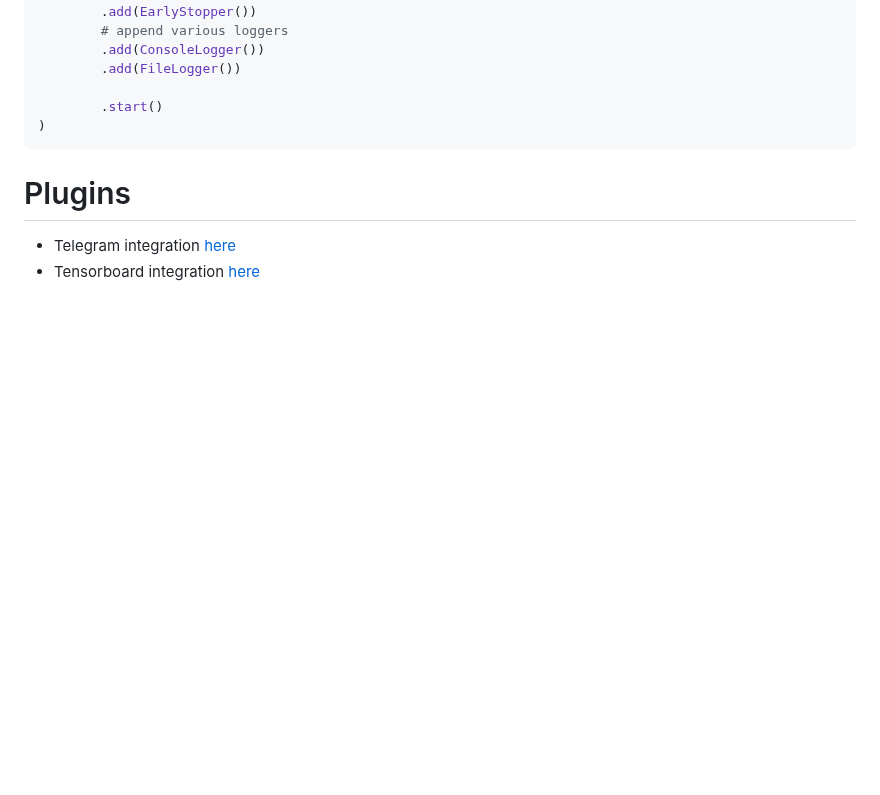
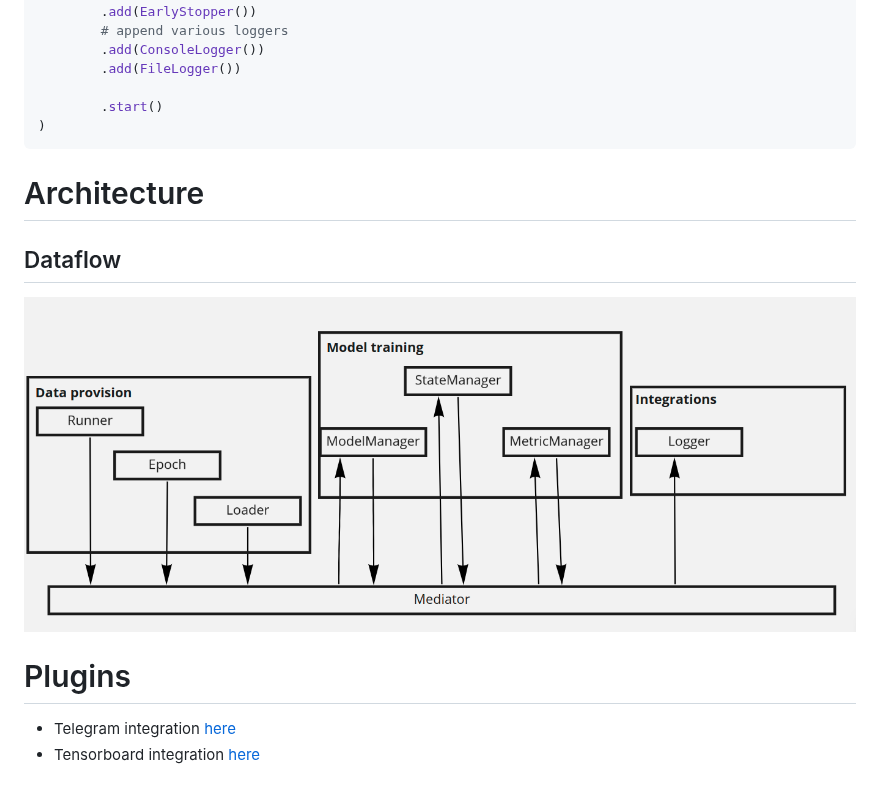
Before and after one commit to convolut/convolut, a Markdown page: README.md, the part around the change. Drawn GitHub-style; pictures changed too: docs/img/dataflow.png (added); blank space fills up the shorter version.

Commit message:
readme - dataflow schema was added

````diff
--- a/README.md
+++ b/README.md
@@ -101,6 +101,9 @@ epochs = 10
         .start()
 )
 ```
+# Architecture
+## Dataflow
+![convolut dataflow](https://raw.githubusercontent.com/convolut/convolut/master/docs/img/dataflow.png)
 
 # Plugins
 * Telegram integration [here](https://github.com/convolut/convolut-telegram)
````
